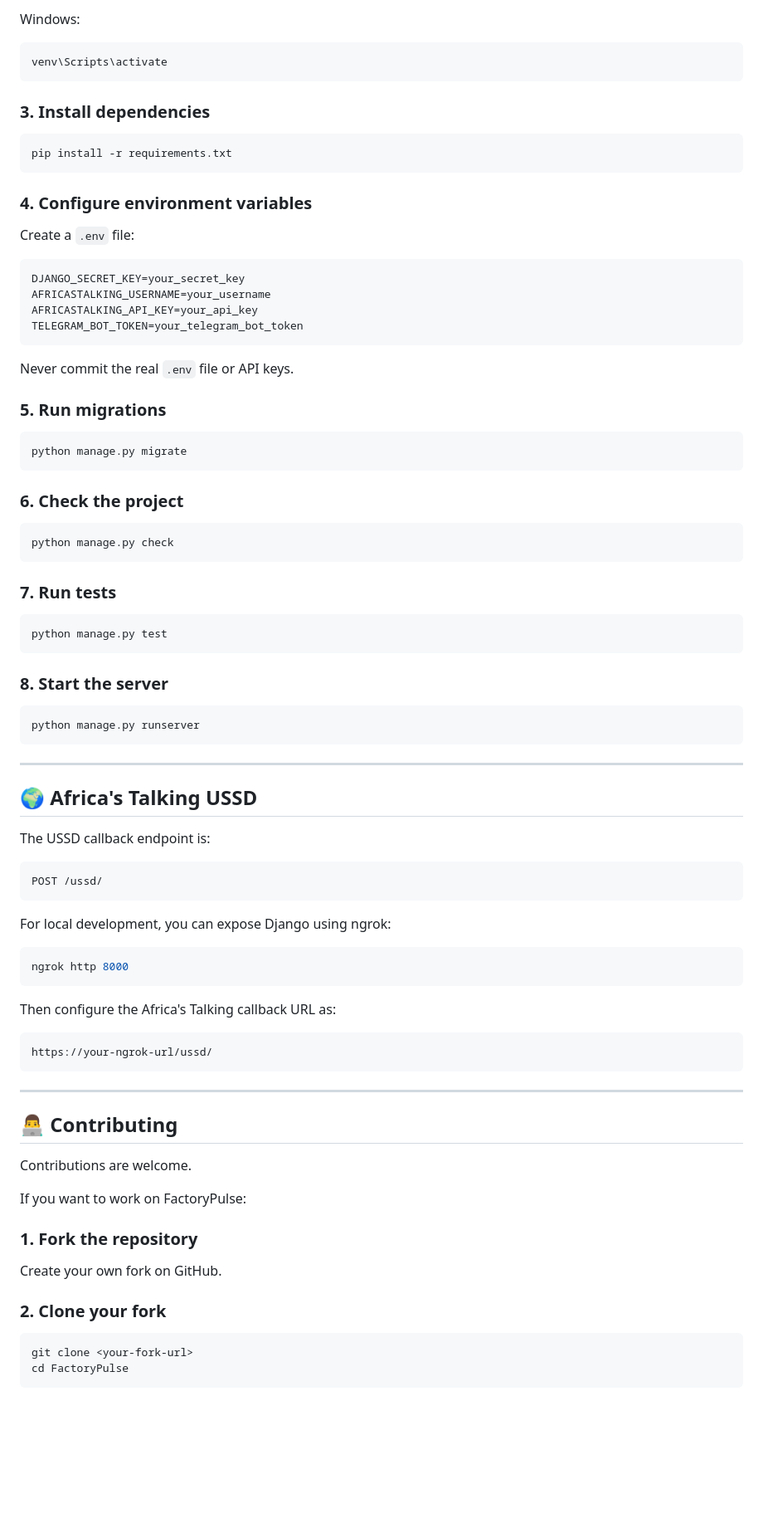
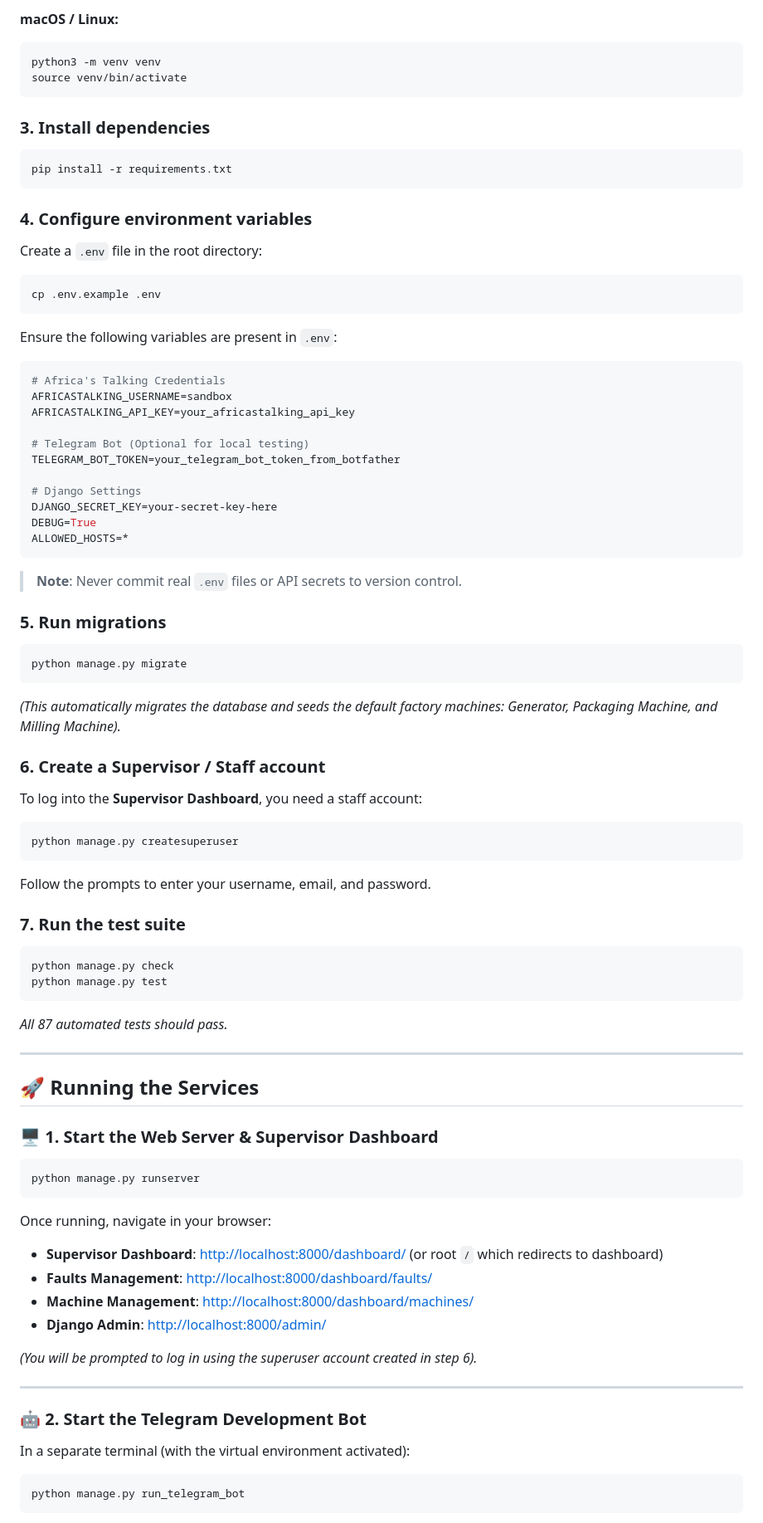
Before and after one commit to Mansur-WP/factorypulse, a Markdown page: README.md, the part around one of its changes. Shown at 83% size. Rendered like a GitHub page; blank space fills up the shorter version.

````diff
--- a/README.md
+++ b/README.md
@@ -134,9 +116,9 @@ python -m venv venv
 ```
 
-Windows:
-
+**macOS / Linux:**
 ```bash
-venv\Scripts\activate
+python3 -m venv venv
+source venv/bin/activate
 ```
 
 ### 3. Install dependencies
@@ -147,79 +129,79 @@ pip install -r requirements.txt
 
 ### 4. Configure environment variables
 
-Create a `.env` file:
+Create a `.env` file in the root directory:
+
+```bash
+cp .env.example .env
+```
+
+Ensure the following variables are present in `.env`:
 
 ```env
-DJANGO_SECRET_KEY=your_secret_key
-AFRICASTALKING_USERNAME=your_username
-AFRICASTALKING_API_KEY=your_api_key
-TELEGRAM_BOT_TOKEN=your_telegram_bot_token
+# Africa's Talking Credentials
+AFRICASTALKING_USERNAME=sandbox
+AFRICASTALKING_API_KEY=your_africastalking_api_key
+
+# Telegram Bot (Optional for local testing)
+TELEGRAM_BOT_TOKEN=your_telegram_bot_token_from_botfather
+
+# Django Settings
+DJANGO_SECRET_KEY=your-secret-key-here
+DEBUG=True
+ALLOWED_HOSTS=*
 ```
 
-Never commit the real `.env` file or API keys.
+> **Note**: Never commit real `.env` files or API secrets to version control.
 
 ### 5. Run migrations
 
 ```bash
 python manage.py migrate
 ```
+*(This automatically migrates the database and seeds the default factory machines: Generator, Packaging Machine, and Milling Machine).*
 
-### 6. Check the project
+### 6. Create a Supervisor / Staff account
+
+To log into the **Supervisor Dashboard**, you need a staff account:
+
+```bash
+python manage.py createsuperuser
+```
+Follow the prompts to enter your username, email, and password.
+
+### 7. Run the test suite
 
 ```bash
 python manage.py check
-```
-
-### 7. Run tests
-
-```bash
 python manage.py test
 ```
+*All 87 automated tests should pass.*
 
-### 8. Start the server
+---
+
+## 🚀 Running the Services
+
+### 🖥️ 1. Start the Web Server & Supervisor Dashboard
 
 ```bash
 python manage.py runserver
 ```
 
----
+Once running, navigate in your browser:
+- **Supervisor Dashboard**: [http://localhost:8000/dashboard/](http://localhost:8000/dashboard/) (or root `/` which redirects to dashboard)
+- **Faults Management**: [http://localhost:8000/dashboard/faults/](http://localhost:8000/dashboard/faults/)
+- **Machine Management**: [http://localhost:8000/dashboard/machines/](http://localhost:8000/dashboard/machines/)
+- **Django Admin**: [http://localhost:8000/admin/](http://localhost:8000/admin/)
 
-## 🌍 Africa's Talking USSD
-
-The USSD callback endpoint is:
-
-```text
-POST /ussd/
-```
-
-For local development, you can expose Django using ngrok:
-
-```bash
-ngrok http 8000
-```
-
-Then configure the Africa's Talking callback URL as:
-
-```text
-https://your-ngrok-url/ussd/
-```
+*(You will be prompted to log in using the superuser account created in step 6).*
 
 ---
 
-## 👨‍💻 Contributing
+### 🤖 2. Start the Telegram Development Bot
 
-Contributions are welcome.
-
-If you want to work on FactoryPulse:
-
-### 1. Fork the repository
-
-Create your own fork on GitHub.
-
-### 2. Clone your fork
+In a separate terminal (with the virtual environment activated):
 
 ```bash
-git clone <your-fork-url>
-cd FactoryPulse
+python manage.py run_telegram_bot
 ```
 
````
Also changed, not shown: other parts of README.md (+102 -149 lines).
